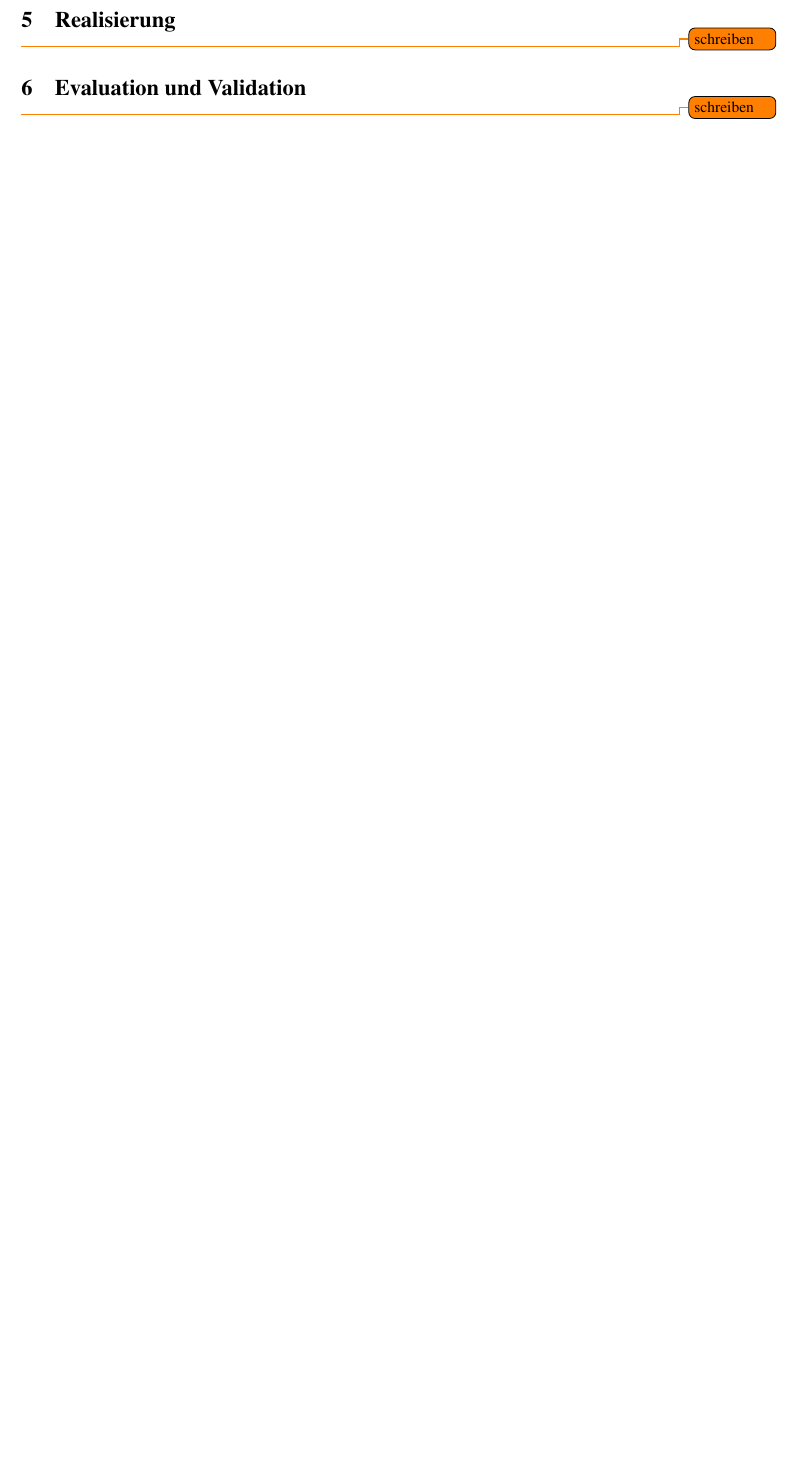
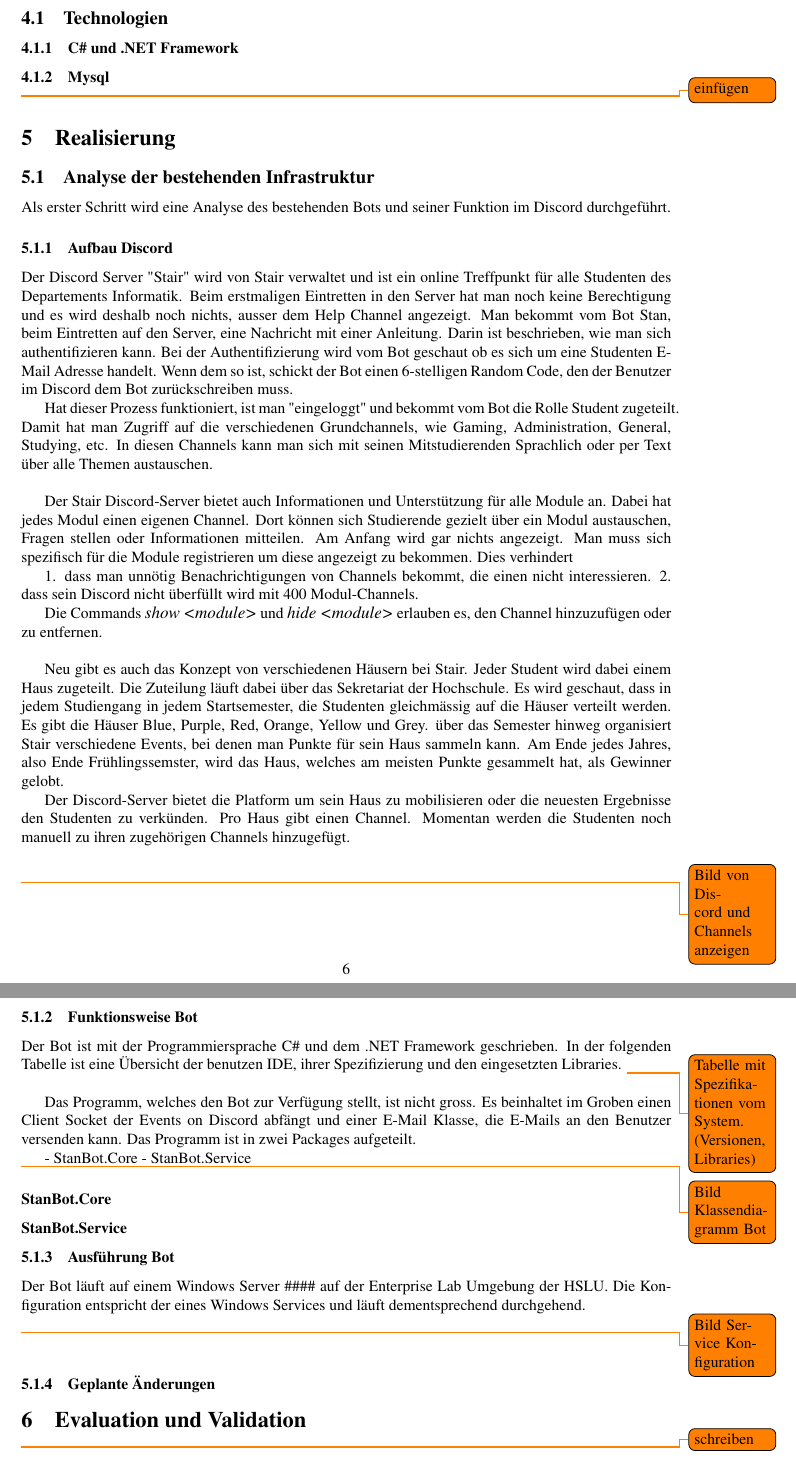
Before and after one commit to stairch/stan-discord-bot, a LaTeX document (wipro/doc/wipro-main-doc/wipro-main-doc.tex): part of page 6 of 7 before the commit and two parts of pages 6 and 7 of 8 after it, the two joined at a grey line, cut at the place of the change, the shorter picture padded with empty space. Compiled offline with pdfLaTeX.

Commit message:
Started with th realisation part.

```diff
--- a/wipro/doc/wipro-main-doc/wipro-main-doc.tex
+++ b/wipro/doc/wipro-main-doc/wipro-main-doc.tex
@@ -31,7 +31,7 @@
     {\includegraphics[width=75mm]{img/hsluLogo2022.png}}
 }
 
-\author{Yannis Krämer und Nicolas Wiedmer}
+\author{Yannis Kr\"amer und Nicolas Wiedmer}
 % TODO: Update date
 \date{22.09.2022}
 
@@ -134,3 +136,8 @@ wird auf 15 Milliarden US-Dollar gewertet. (Alles Stand 2021) \autocite{}
 
 \subsection{Technologien}
 
+\subsubsection{C\# und .NET Framework}
+
+\subsubsection{Mysql}
+
+\todo{einf\"ugen}
@@ -140,7 +146,78 @@ wird auf 15 Milliarden US-Dollar gewertet. (Alles Stand 2021) \autocite{}
 
 \section{Realisierung}
 
-\todo{schreiben}
+\subsection{Analyse der bestehenden Infrastruktur}
+Als erster Schritt wird eine Analyse des bestehenden Bots und seiner Funktion im Discord durchgef\"uhrt.
+
+\subsubsection{Aufbau Discord}
+Der Discord Server "Stair" wird von Stair verwaltet und ist ein online Treffpunkt f\"ur alle Studenten des Departements Informatik.
+Beim erstmaligen Eintretten in den Server hat man noch keine Berechtigung und es wird deshalb noch nichts, ausser dem Help Channel
+angezeigt. Man bekommt vom Bot Stan, beim Eintretten auf den Server, eine Nachricht mit einer Anleitung. Darin ist beschrieben, wie
+man sich authentifizieren kann. Bei der Authentifizierung wird vom Bot geschaut ob es sich um eine Studenten E-Mail Adresse handelt.
+Wenn dem so ist, schickt der Bot einen 6-stelligen Random Code, den der Benutzer im Discord dem Bot zur\"uckschreiben muss.
+
+Hat dieser Prozess funktioniert, ist man "eingeloggt" und bekommt vom Bot die Rolle Student zugeteilt. Damit hat man Zugriff auf
+die verschiedenen Grundchannels, wie Gaming, Administration, General, Studying, etc.
+In diesen Channels kann man sich mit seinen Mitstudierenden Sprachlich oder per Text \"uber alle Themen austauschen.
+\newline
+
+Der Stair Discord-Server bietet auch Informationen und Unterst\"utzung f\"ur alle Module an. Dabei hat jedes Modul einen eigenen Channel.
+Dort k\"onnen sich Studierende gezielt \"uber ein Modul austauschen, Fragen stellen oder Informationen mitteilen.
+Am Anfang wird gar nichts angezeigt. Man muss sich spezifisch f\"ur die Module registrieren um diese angezeigt zu bekommen. Dies verhindert
+
+1. dass man unn\"otig Benachrichtigungen von Channels bekommt, die einen nicht interessieren.
+2. dass sein Discord nicht \"uberf\"ullt wird mit 400 Modul-Channels.
+
+Die Commands \textit{show <module>} und \textit{hide <module>} erlauben es, den Channel hinzuzuf\"ugen oder zu entfernen.
+\newline
+
+Neu gibt es auch das Konzept von verschiedenen H\"ausern bei Stair. Jeder Student wird dabei einem Haus zugeteilt. Die Zuteilung l\"auft
+dabei \"uber das Sekretariat der Hochschule. Es wird geschaut, dass in jedem Studiengang in jedem Startsemester, die Studenten gleichm\"assig
+auf die H\"auser verteilt werden.
+Es gibt die H\"auser Blue, Purple, Red, Orange, Yellow und Grey. \"uber das Semester hinweg organisiert Stair verschiedene Events, bei denen
+man Punkte f\"ur sein Haus sammeln kann. Am Ende jedes Jahres, also Ende Fr\"uhlingssemster, wird das Haus, welches am meisten Punkte
+gesammelt hat, als Gewinner gelobt.
+
+Der Discord-Server bietet die Platform um sein Haus zu mobilisieren oder die neuesten Ergebnisse den Studenten zu verk\"unden.
+Pro Haus gibt einen Channel. Momentan werden die Studenten noch manuell zu ihren zugeh\"origen Channels hinzugef\"ugt.
+\newline
+\newline
+\todo{Bild von Discord und Channels anzeigen}
+
+\subsubsection{Funktionsweise Bot}
+Der Bot ist mit der Programmiersprache C\# und dem .NET Framework geschrieben.
+In der folgenden Tabelle ist eine \"Ubersicht der benutzen IDE, ihrer Spezifizierung und den eingesetzten Libraries.
+\todo{Tabelle mit Spezifikationen vom System. (Versionen, Libraries)}
+\newline
+
+
+Das Programm, welches den Bot zur Verfügung stellt, ist nicht gross. Es beinhaltet im Groben einen Client Socket der
+Events on Discord abfängt und einer E-Mail Klasse, die E-Mails an den Benutzer versenden kann.
+Das Programm ist in zwei Packages aufgeteilt.
+
+- StanBot.Core
+- StanBot.Service
+
+\todo{Bild Klassendiagramm Bot}
+
+\subsubsection*{StanBot.Core}
+
+\subsubsection*{StanBot.Service}
+
+
+\subsubsection{Ausführung Bot}
+
+Der Bot läuft auf einem Windows Server \#\#\#\# auf der Enterprise Lab Umgebung der HSLU. Die Konfiguration entspricht der eines
+Windows Services und läuft dementsprechend durchgehend.
+\newline
+\todo{Bild Service Konfiguration}
+\newline
+
+
+\subsubsection{Geplante Änderungen}
+
+
+
 
 \section{Evaluation und Validation}
 
```
Also changed, not shown: wipro/doc/wipro-main-doc/wipro-main-doc.tex (33 more changed lines).
